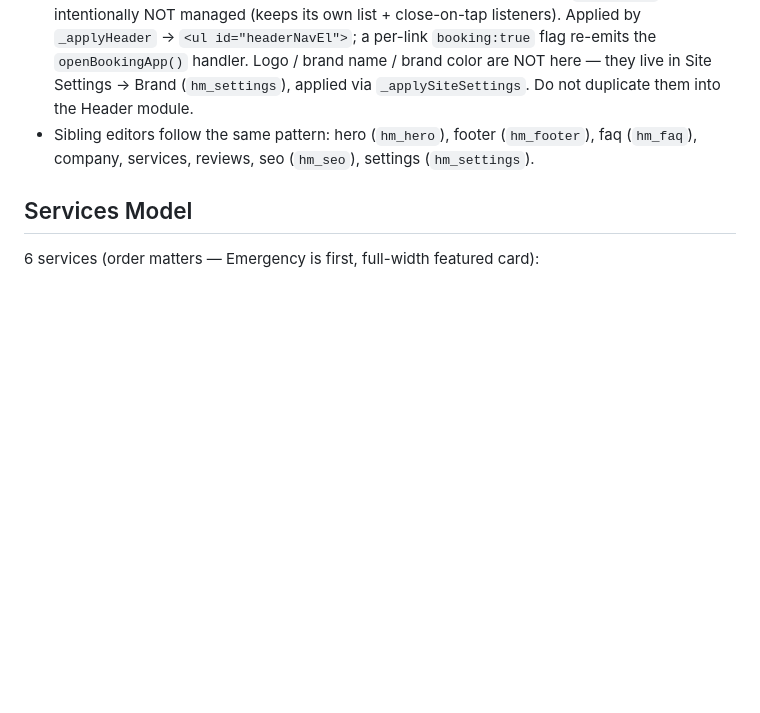
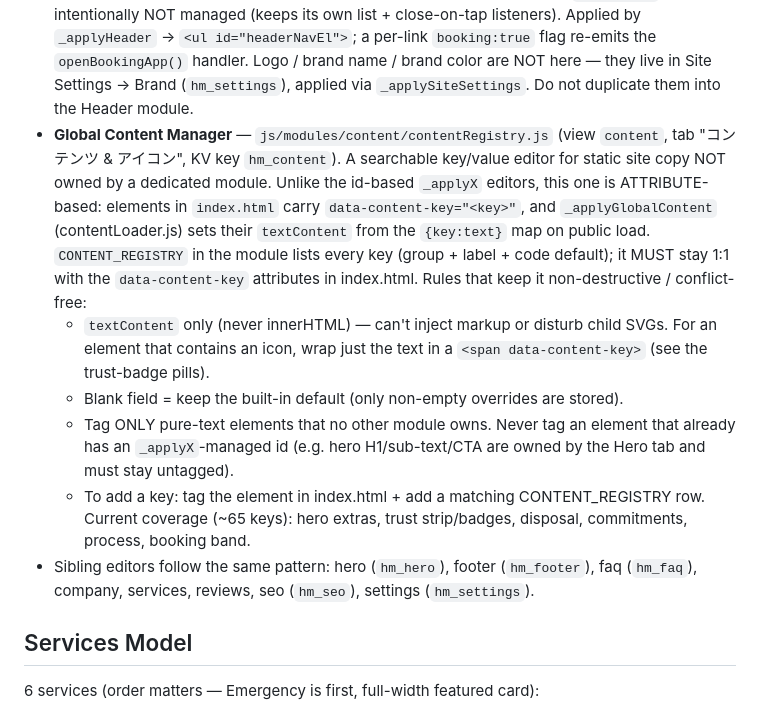
Before and after one commit to Siiid01983/my-wesite, a Markdown page: CLAUDE.md, the part around the change. Rendered like a GitHub page; blank space fills up the shorter version.

Commit message:
docs(claude): document Global Content Manager and data-content-key pattern
Extends the CMS Content Modules section with the Global Content Manager
(js/modules/content/contentRegistry.js, key hm_content): the attribute-based
data-content-key model, _applyGlobalContent textContent injection, the
CONTENT_REGISTRY 1:1 invariant, and the non-destructive / no-conflict rules
(textContent only, wrap text around icons, blank=default, never tag an
_applyX-managed id such as the hero title/sub-text).

Co-Authored-By: Claude Opus 4.8 <noreply@anthropic.com>

```diff
--- a/CLAUDE.md
+++ b/CLAUDE.md
@@ -86,6 +86,25 @@ registered in `websiteManagement.html` (nav button + `#wmc-view-*` container +
   `booking:true` flag re-emits the `openBookingApp()` handler. Logo / brand name /
   brand color are NOT here — they live in Site Settings → Brand (`hm_settings`),
   applied via `_applySiteSettings`. Do not duplicate them into the Header module.
+- **Global Content Manager** — `js/modules/content/contentRegistry.js` (view
+  `content`, tab "コンテンツ & アイコン", KV key `hm_content`). A searchable
+  key/value editor for static site copy NOT owned by a dedicated module. Unlike
+  the id-based `_applyX` editors, this one is ATTRIBUTE-based: elements in
+  `index.html` carry `data-content-key="<key>"`, and `_applyGlobalContent`
+  (contentLoader.js) sets their `textContent` from the `{key:text}` map on public
+  load. `CONTENT_REGISTRY` in the module lists every key (group + label + code
+  default); it MUST stay 1:1 with the `data-content-key` attributes in index.html.
+  Rules that keep it non-destructive / conflict-free:
+    - `textContent` only (never innerHTML) — can't inject markup or disturb child
+      SVGs. For an element that contains an icon, wrap just the text in a
+      `<span data-content-key>` (see the trust-badge pills).
+    - Blank field = keep the built-in default (only non-empty overrides are stored).
+    - Tag ONLY pure-text elements that no other module owns. Never tag an element
+      that already has an `_applyX`-managed id (e.g. hero H1/sub-text/CTA are owned
+      by the Hero tab and must stay untagged).
+    - To add a key: tag the element in index.html + add a matching CONTENT_REGISTRY
+      row. Current coverage (~65 keys): hero extras, trust strip/badges, disposal,
+      commitments, process, booking band.
 - Sibling editors follow the same pattern: hero (`hm_hero`), footer (`hm_footer`),
   faq (`hm_faq`), company, services, reviews, seo (`hm_seo`), settings (`hm_settings`).
 
```
